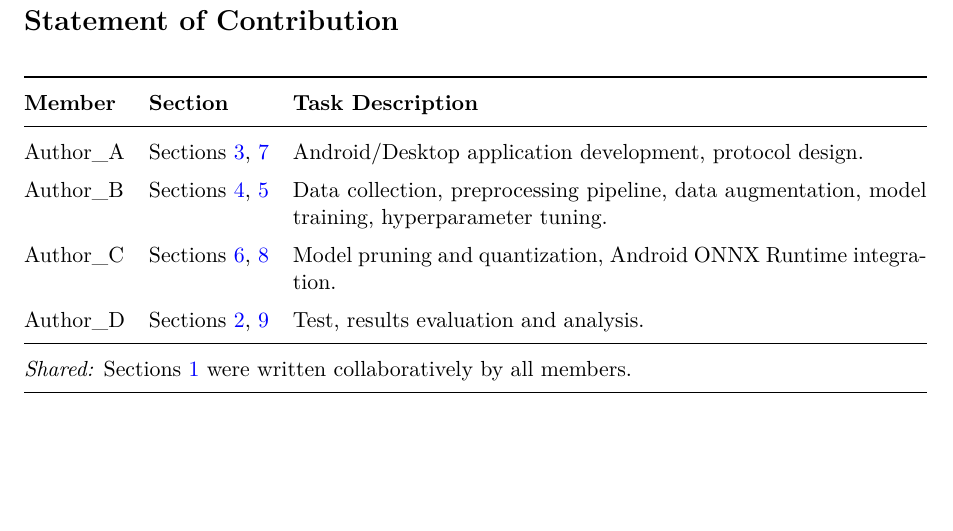
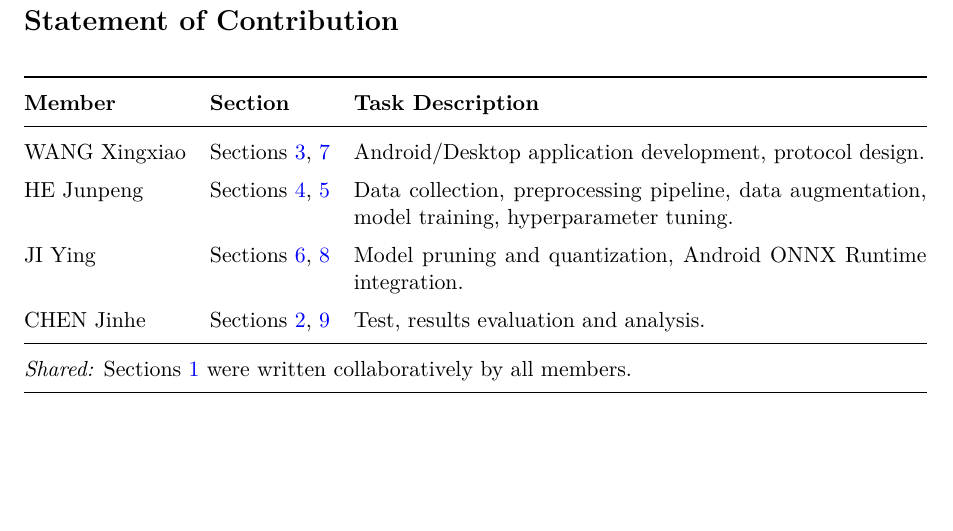
Before and after one commit to XUranus/AirGesture, a LaTeX paper (report/report.tex, which reads report/sections/contribution.tex): part of page 16 of 16, cut so that both start at the same text. Compiled offline with pdfLaTeX.

Commit message:
docs: update contribution section with author names
- Replace Author_A/B/C/D with actual team member names
- Update PDF with author contributions

Co-Authored-By: Claude Opus 4.6 <noreply@anthropic.com>

```diff
--- a/report/sections/contribution.tex
+++ b/report/sections/contribution.tex
@@ -8,18 +8,18 @@
 \toprule
 \textbf{Member} & \textbf{Section} & \textbf{Task Description} \\
 \midrule
-Author\_A &
+WANG Xingxiao &
   Sections~\ref{sec:data}, \ref{sec:application} &
   Android/Desktop application development, protocol design. \\
-Author\_B &
+HE Junpeng &
   Sections~\ref{sec:methodology}, \ref{sec:training} &
   Data collection, preprocessing pipeline,
   data augmentation,
   model training, hyperparameter tuning. \\
-Author\_C &
+JI Ying &
   Sections~\ref{sec:deployment}, \ref{sec:results} &
   Model pruning and quantization, Android ONNX Runtime integration. \\
-Author\_D &
+CHEN Jinhe &
   Sections~\ref{sec:related_work}, \ref{sec:conclusion} &
   Test, results evaluation and analysis. \\
 \midrule
```
Also changed, not shown: report/report.pdf.
